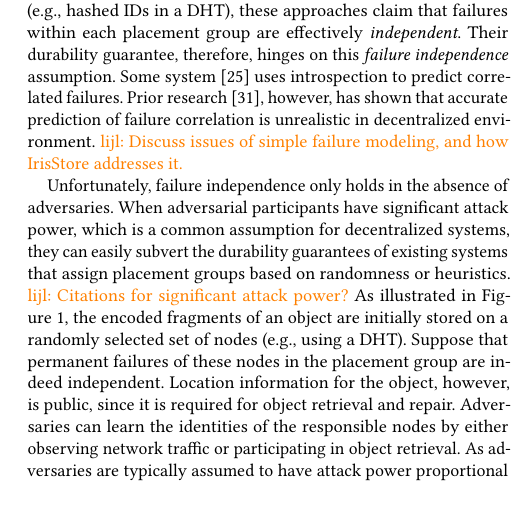
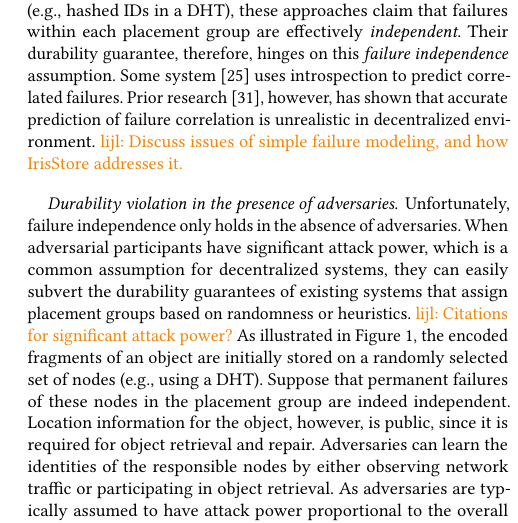
Before and after one commit to sgdxbc/dddht-paper, a LaTeX document (paper.tex, which reads sections/background.tex): part of one column of page 3 of 8, cut so that both start at the same text. Compiled offline with pdfLaTeX; a LaTeX package or settings file that is missing is left out.

Commit message:
background: section label

```diff
--- a/sections/background.tex
+++ b/sections/background.tex
@@ -140,6 +141,7 @@ Prior research~\cite{irisstore}, however, has shown that accurate prediction of
     \label{fig:loss}
 \end{figure}
 
+\paragraph{Durability violation in the presence of adversaries.}
 Unfortunately, failure independence only holds in the absence of adversaries.
 When adversarial participants have significant attack power, which is a common assumption for decentralized systems, they can easily subvert the durability guarantees of existing systems that assign placement groups based on randomness or heuristics.
 \lijl{Citations for significant attack power?}
```
Also changed, not shown: sections/background.tex (1 more changed lines).
